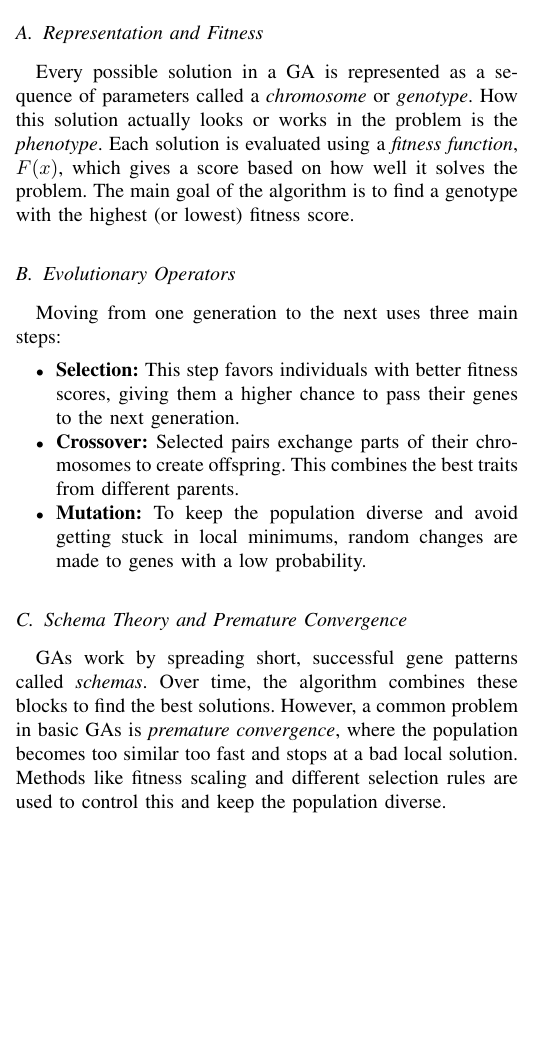
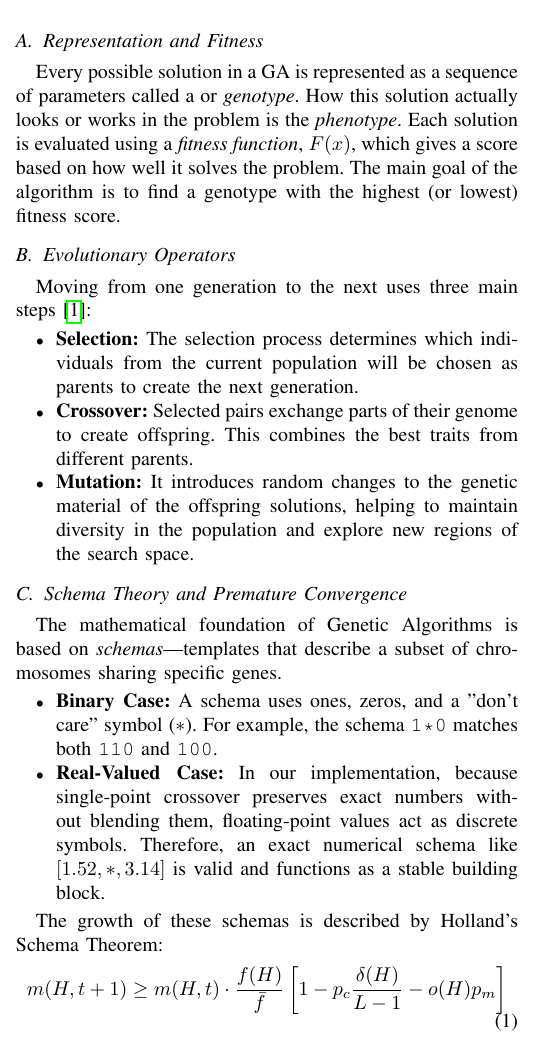
Before and after one commit to Martik-k/GALib-Parallel, a LaTeX paper (report/report.tex): part of one column of page 1 of 2, cut so that both start at the same text, the shorter picture padded with empty space. Compiled offline with pdfLaTeX.

Commit message:
Description of the schemas theorem added

```diff
--- a/report/report.tex
+++ b/report/report.tex
@@ -1,18 +1,17 @@
 \documentclass[conference]{IEEEtran}
 \IEEEoverridecommandlockouts
-% The preceding line is only needed to identify funding in the first footnote. If that is unneeded, please comment it out.
 \usepackage{cite}
 \usepackage{amsmath,amssymb,amsfonts}
 \usepackage{algorithmic}
 \usepackage{graphicx}
 \usepackage{textcomp}
 \usepackage{xcolor}
+\usepackage{hyperref}
 \def\BibTeX{{\rm B\kern-.05em{\sc i\kern-.025em b}\kern-.08em
 T\kern-.1667em\lower.7ex\hbox{E}\kern-.125emX}}
 \begin{document}
 
-    \title{Developing a Parallelized Genetic Algorithm Library using OpenMP, MPI, and CUDA\\
-    }
+    \title{Developing a Parallelized Genetic Algorithm Library using OpenMP, MPI, and CUDA\\}
 
     \author{
         \IEEEauthorblockN{Solomiia Gadiichuk}
@@ -62,15 +61,25 @@ T\kern-.1667em\lower.7ex\hbox{E}\kern-.125emX}}
     Genetic algorithms (GAs) are search and optimization methods inspired by natural evolution. Unlike standard algorithms that often get trapped in a local optimum, GAs use probability to explore large search spaces by evolving a population of possible solutions over several generations. This allows them to effectively escape local traps and find the true global maximum (or minimum) of a problem.
 
     \subsection{Representation and Fitness}
-    Every possible solution in a GA is represented as a sequence of parameters called a \textit{chromosome} or \textit{genotype}. How this solution actually looks or works in the problem is the \textit{phenotype}. Each solution is evaluated using a \textit{fitness function}, $F(x)$, which gives a score based on how well it solves the problem. The main goal of the algorithm is to find a genotype with the highest (or lowest) fitness score.
+    Every possible solution in a GA is represented as a sequence of parameters called a or \textit{genotype}. How this solution actually looks or works in the problem is the \textit{phenotype}. Each solution is evaluated using a \textit{fitness function}, $F(x)$, which gives a score based on how well it solves the problem. The main goal of the algorithm is to find a genotype with the highest (or lowest) fitness score.
 
     \subsection{Evolutionary Operators}
-    Moving from one generation to the next uses three main steps:
+    Moving from one generation to the next uses three main steps \cite{b1}:
     \begin{itemize}
-        \item \textbf{Selection:} This step favors individuals with better fitness scores, giving them a higher chance to pass their genes to the next generation.
-        \item \textbf{Crossover:} Selected pairs exchange parts of their chromosomes to create offspring. This combines the best traits from different parents.
-        \item \textbf{Mutation:} To keep the population diverse and avoid getting stuck in local minimums, random changes are made to genes with a low probability.
+        \item \textbf{Selection:} The selection process determines which individuals from the current population will be chosen as parents to create the next generation.
+        \item \textbf{Crossover:} Selected pairs exchange parts of their genome to create offspring. This combines the best traits from different parents.
+        \item \textbf{Mutation:} It introduces random changes to the genetic material of the offspring solutions, helping to maintain diversity in the population and explore new regions of the search space.
     \end{itemize}
 
     \subsection{Schema Theory and Premature Convergence}
-    GAs work by spreading short, successful gene patterns called \textit{schemas}. Over time, the algorithm combines these blocks to find the best solutions. However, a common problem in basic GAs is \textit{premature convergence}, where the population becomes too similar too fast and stops at a bad local solution. Methods like fitness scaling and different selection rules are used to control this and keep the population diverse.
+        The mathematical foundation of Genetic Algorithms is based on \textit{schemas}---templates that describe a subset of chromosomes sharing specific genes.
+
+        \begin{itemize}
+            \item \textbf{Binary Case:} A schema uses ones, zeros, and a "don't care" symbol ($*$). For example, the schema \texttt{1*0} matches both \texttt{110} and \texttt{100}.
+            \item \textbf{Real-Valued Case:} In our implementation, because single-point crossover preserves exact numbers without blending them, floating-point values act as discrete symbols. Therefore, an exact numerical schema like $[1.52, *, 3.14]$ is valid and functions as a stable building block.
+        \end{itemize}
+
+        The growth of these schemas is described by Holland's Schema Theorem:
+        \begin{equation}
+            m(H, t+1) \ge m(H, t) \cdot \frac{f(H)}{\bar{f}} \left[ 1 - p_c \frac{\delta(H)}{L-1} - o(H)p_m \right]
+        \end{equation}
```
Also changed, not shown: report/report.pdf, report/report.tex (25 more changed lines).
